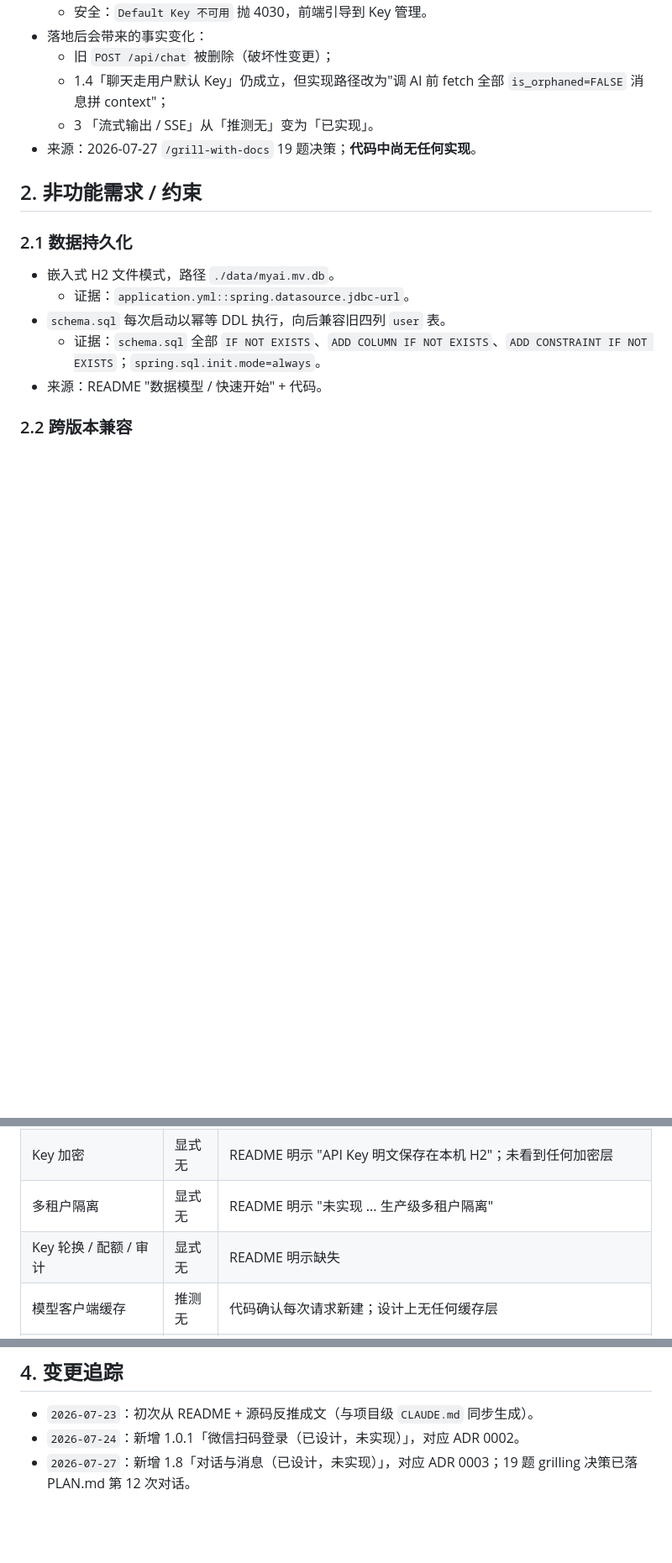
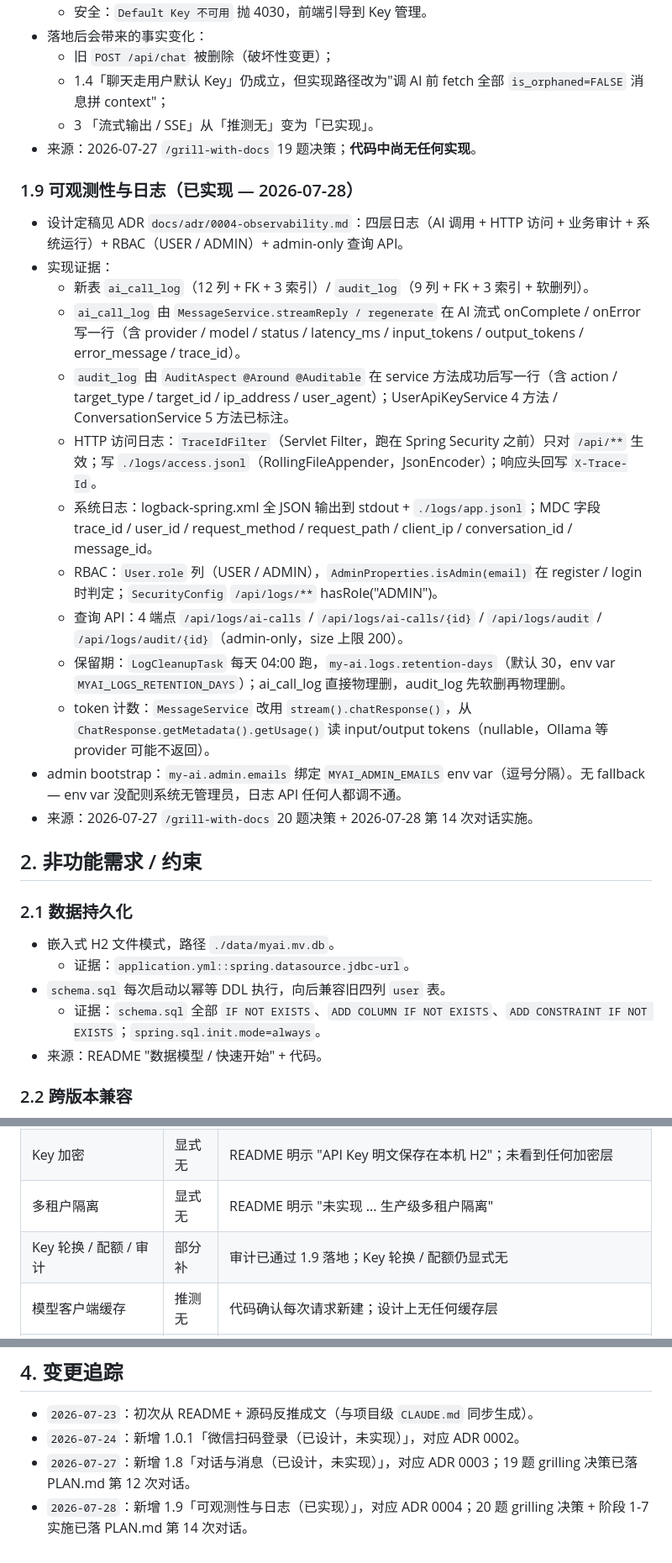
Before and after one commit to EdgarLi-Xun/my-ai, a Markdown page: .claude/REQUIREMENTS.md, 3 parts joined by grey strips. Shown at 84% size. Drawn GitHub-style; blank space fills up the shorter version.

```diff
--- a/.claude/REQUIREMENTS.md
+++ b/.claude/REQUIREMENTS.md
@@ -89,6 +89,21 @@
   - 3 「流式输出 / SSE」从「推测无」变为「已实现」。
 - 来源：2026-07-27 `/grill-with-docs` 19 题决策；**代码中尚无任何实现**。
 
+### 1.9 可观测性与日志（已实现 — 2026-07-28）
+- 设计定稿见 ADR `docs/adr/0004-observability.md`：四层日志（AI 调用 + HTTP 访问 + 业务审计 + 系统运行）+ RBAC（USER / ADMIN）+ admin-only 查询 API。
+- 实现证据：
+  - 新表 `ai_call_log`（12 列 + FK + 3 索引）/ `audit_log`（9 列 + FK + 3 索引 + 软删列）。
+  - `ai_call_log` 由 `MessageService.streamReply / regenerate` 在 AI 流式 onComplete / onError 写一行（含 provider / model / status / latency_ms / input_tokens / output_tokens / error_message / trace_id）。
+  - `audit_log` 由 `AuditAspect @Around @Auditable` 在 service 方法成功后写一行（含 action / target_type / target_id / ip_address / user_agent）；UserApiKeyService 4 方法 / ConversationService 5 方法已标注。
+  - HTTP 访问日志：`TraceIdFilter`（Servlet Filter，跑在 Spring Security 之前）只对 `/api/**` 生效；写 `./logs/access.jsonl`（RollingFileAppender，JsonEncoder）；响应头回写 `X-Trace-Id`。
+  - 系统日志：logback-spring.xml 全 JSON 输出到 stdout + `./logs/app.jsonl`；MDC 字段 trace_id / user_id / request_method / request_path / client_ip / conversation_id / message_id。
+  - RBAC：`User.role` 列（USER / ADMIN），`AdminProperties.isAdmin(email)` 在 register / login 时判定；`SecurityConfig` `/api/logs/**` hasRole("ADMIN")。
+  - 查询 API：4 端点 `/api/logs/ai-calls` / `/api/logs/ai-calls/{id}` / `/api/logs/audit` / `/api/logs/audit/{id}`（admin-only，size 上限 200）。
+  - 保留期：`LogCleanupTask` 每天 04:00 跑，`my-ai.logs.retention-days`（默认 30，env var `MYAI_LOGS_RETENTION_DAYS`）；ai_call_log 直接物理删，audit_log 先软删再物理删。
+  - token 计数：`MessageService` 改用 `stream().chatResponse()`，从 `ChatResponse.getMetadata().getUsage()` 读 input/output tokens（nullable，Ollama 等 provider 可能不返回）。
+- admin bootstrap：`my-ai.admin.emails` 绑定 `MYAI_ADMIN_EMAILS` env var（逗号分隔）。无 fallback — env var 没配则系统无管理员，日志 API 任何人都调不通。
+- 来源：2026-07-27 `/grill-with-docs` 20 题决策 + 2026-07-28 第 14 次对话实施。
+
 ## 2. 非功能需求 / 约束
 
 ### 2.1 数据持久化
@@ -121,7 +136,7 @@
 | 认证 / 授权 | 显式无 | README 明示 "没有认证与授权"；当前所有 `/api/*` 端点均无身份校验 |
 | Key 加密 | 显式无 | README 明示 "API Key 明文保存在本机 H2"；未看到任何加密层 |
 | 多租户隔离 | 显式无 | README 明示 "未实现 ... 生产级多租户隔离" |
-| Key 轮换 / 配额 / 审计 | 显式无 | README 明示缺失 |
+| Key 轮换 / 配额 / 审计 | 部分补 | 审计已通过 1.9 落地；Key 轮换 / 配额仍显式无 |
 | 模型客户端缓存 | 推测无 | 代码确认每次请求新建；设计上无任何缓存层 |
 | 流式输出 / SSE | 推测无 | `/api/chat` 调用 `.call().content()` 同步返回；没有任何 streaming 配置 |
 | 国际化 | 推测无 | 前端仅观察到中文文案，未发现 i18n 资源文件 |
@@ -136,3 +151,4 @@
 - `2026-07-23`：初次从 README + 源码反推成文（与项目级 `CLAUDE.md` 同步生成）。
 - `2026-07-24`：新增 1.0.1「微信扫码登录（已设计，未实现）」，对应 ADR 0002。
 - `2026-07-27`：新增 1.8「对话与消息（已设计，未实现）」，对应 ADR 0003；19 题 grilling 决策已落 PLAN.md 第 12 次对话。
+- `2026-07-28`：新增 1.9「可观测性与日志（已实现）」，对应 ADR 0004；20 题 grilling 决策 + 阶段 1-7 实施已落 PLAN.md 第 14 次对话。
```
Also changed, not shown: .claude/CLAUDE.md (+9 -1 lines), .claude/api.md (+19 -32 lines).
